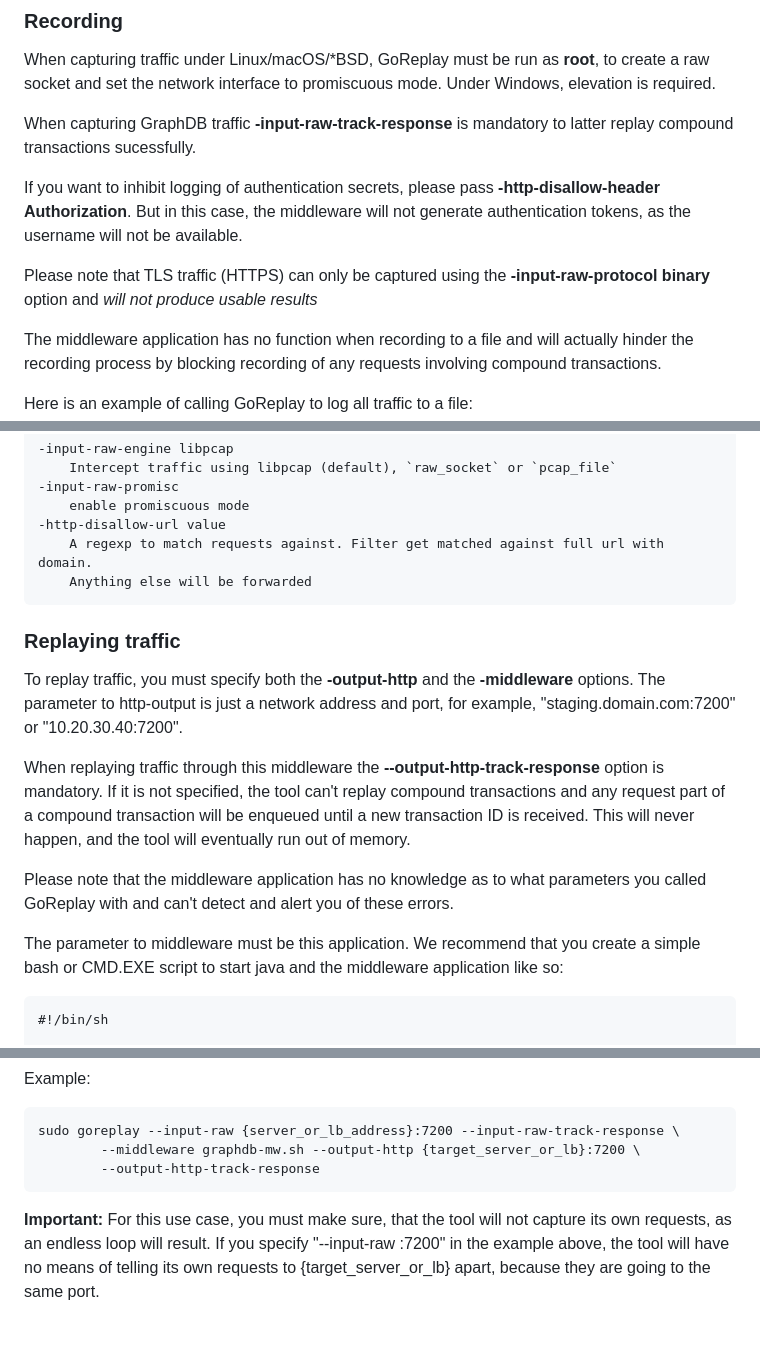
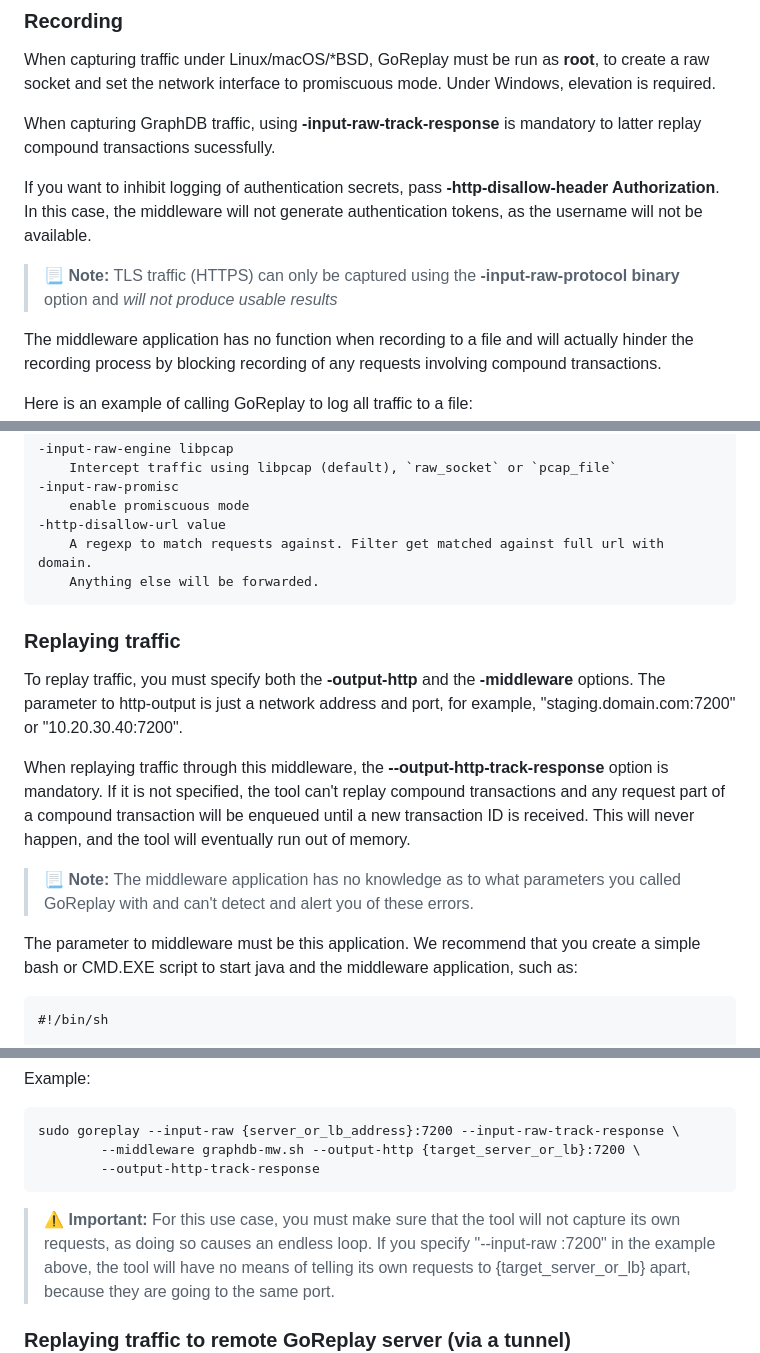
Before and after one commit to Ontotext-AD/graphdb-replay-tool, a Markdown page: README.md, 3 parts joined by grey strips. GitHub-like rendering.

Commit message:
Update README.md
A bit of formatting, a bit of stylistic changes, and some grammatical errors.

````diff
--- a/README.md
+++ b/README.md
@@ -25,15 +25,14 @@ mvn clean install
 When capturing traffic under Linux/macOS/*BSD, GoReplay must be run as **root**, to create a raw socket and set the
 network interface to promiscuous mode. Under Windows, elevation is required.
 
-When capturing GraphDB traffic **-input-raw-track-response** is mandatory to latter replay compound transactions
+When capturing GraphDB traffic, using **-input-raw-track-response** is mandatory to latter replay compound transactions
 sucessfully.
 
-If you want to inhibit logging of authentication secrets, please pass
-**-http-disallow-header Authorization**. But in this case, the middleware will not generate
+If you want to inhibit logging of authentication secrets, pass
+**-http-disallow-header Authorization**. In this case, the middleware will not generate
 authentication tokens, as the username will not be available.
 
-Please note that TLS traffic (HTTPS) can only be captured using the **-input-raw-protocol binary**
-option and *will not produce usable results*
+> :page_with_curl: **Note:** TLS traffic (HTTPS) can only be captured using the **-input-raw-protocol binary** option and *will not produce usable results*
 
 The middleware application has no function when recording to a file and will actually
 hinder the recording process by blocking recording of any requests involving compound
@@ -52,7 +51,7 @@ Other useful options are:
     enable promiscuous mode
 -http-disallow-url value
     A regexp to match requests against. Filter get matched against full url with domain.
-    Anything else will be forwarded
+    Anything else will be forwarded.
 ```
 
 ### Replaying traffic
@@ -60,16 +59,16 @@ To replay traffic, you must specify both the **-output-http** and the **-middlew
 options. The parameter to http-output is just a network address and port, for example,
 "staging.domain.com:7200" or "10.20.30.40:7200".
 
-When replaying traffic through this middleware the **--output-http-track-response**
+When replaying traffic through this middleware, the **--output-http-track-response**
 option is mandatory. If it is not specified, the tool can't replay compound transactions
 and any request part of a compound transaction will be enqueued until a new transaction
 ID is received. This will never happen, and the tool will eventually run out of memory.
 
-Please note that the middleware application has no knowledge as to what parameters
+> :page_with_curl: **Note:** The middleware application has no knowledge as to what parameters
 you called GoReplay with and can't detect and alert you of these errors.
 
 The parameter to middleware must be this application. We recommend that you create a simple
-bash or CMD.EXE script to start java and the middleware application like so:
+bash or CMD.EXE script to start java and the middleware application, such as:
 ```
 #!/bin/sh
 
@@ -108,8 +107,8 @@ sudo goreplay --input-raw {server_or_lb_address}:7200 --input-raw-track-response
         --middleware graphdb-mw.sh --output-http {target_server_or_lb}:7200 \
         --output-http-track-response
 ```
-**Important:** For this use case, you must make sure, that the tool will not capture its own
-requests, as an endless loop will result. If you specify "--input-raw :7200" in the example
+> :warning: **Important:** For this use case, you must make sure that the tool will not capture its own
+requests, as doing so causes an endless loop. If you specify "--input-raw :7200" in the example
 above, the tool will have no means of telling its own requests to {target_server_or_lb} apart, because
 they are going to the same port.
 
````
